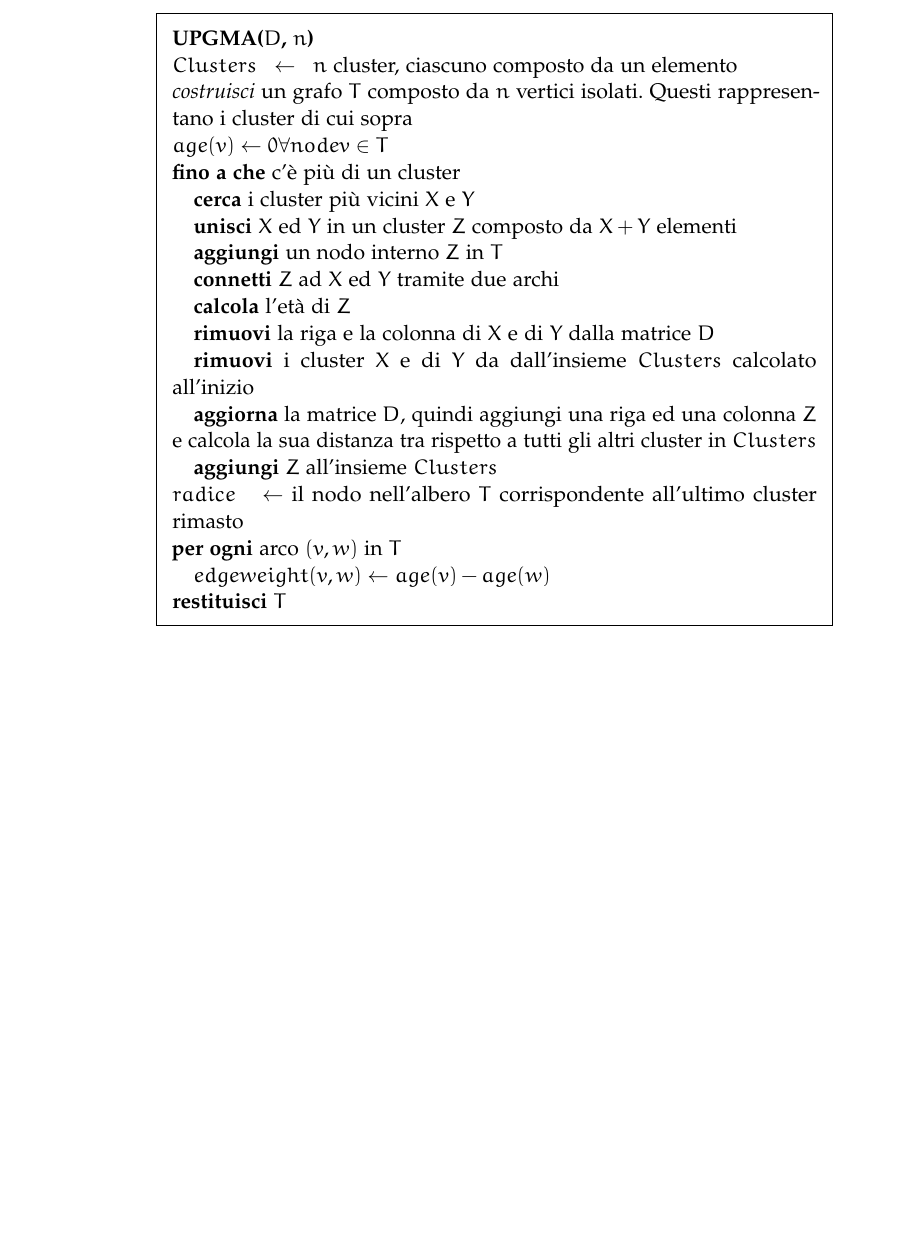
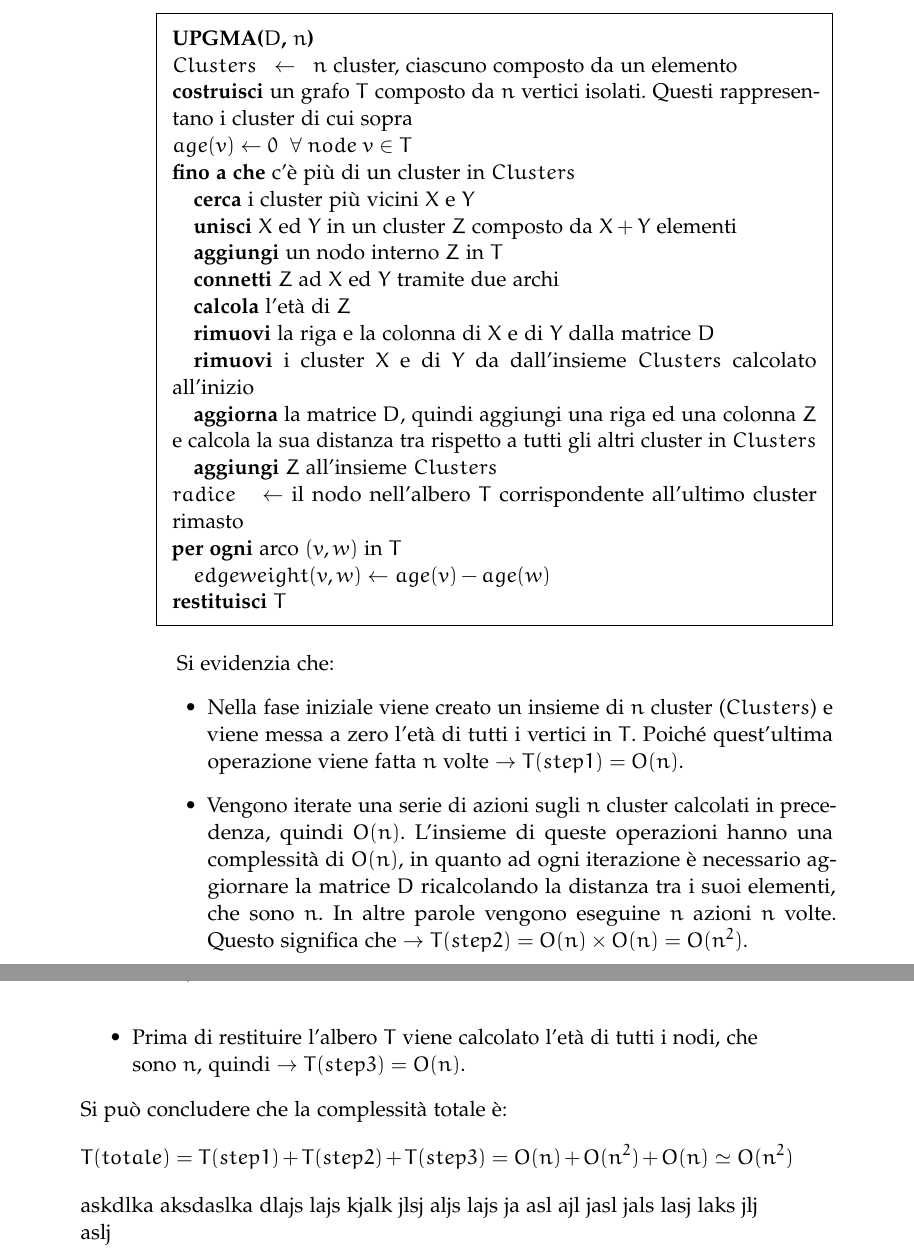
Before and after one commit to mtortoli/Thesis, a LaTeX thesis (thesis.tex, which reads Chapters/Chapter4.tex): part of page 61 of 68 before the commit and two parts of pages 61 and 62 of 68 after it, the two joined at a grey line, cut so that both start at the same text, the shorter picture padded with empty space. Compiled offline with pdfLaTeX; a missing font is replaced by an installed copy or a similar font; an older LaTeX class or package is replaced by its successor.

Commit message:
finished upgma!

```diff
--- a/Chapters/Chapter4.tex
+++ b/Chapters/Chapter4.tex
@@ -691,9 +691,9 @@ Sia $D$ la matrice delle distanze adattiva in input e $n$ il numero di righe o d
 \begin{framed}\noindent
   \textbf{UPGMA($D$, $n$)}\\
    $Clusters \;\; \leftarrow \;\; n$ cluster, ciascuno composto da un elemento \\
-  \textit{costruisci} un grafo $T$ composto da $n$ vertici isolati. Questi rappresentano i cluster di cui sopra\\
-  $age(v)\leftarrow 0 \forall node v \in T$\\
-  \textbf{fino a che} c'è più di un cluster\\
+  \textbf{costruisci} un grafo $T$ composto da $n$ vertici isolati. Questi rappresentano i cluster di cui sopra\\
+  $age(v)\leftarrow 0 \;\; \forall \; node \; v \in T$\\
+  \textbf{fino a che} c'è più di un cluster in $Clusters$ \\
   \indent \textbf{cerca} i cluster più vicini $X$ e $Y$\\
   \indent \textbf{unisci} $X$ ed $Y$ in un cluster $Z$ composto da $X+Y$ elementi\\
   \indent \textbf{aggiungi} un nodo interno $Z$ in $T$\\
@@ -708,3 +708,12 @@ Sia $D$ la matrice delle distanze adattiva in input e $n$ il numero di righe o d
   \indent $edgeweight(v, w) \leftarrow age(v) - age(w) $\\
   \textbf{restituisci} $T$
 \end{framed}
+Si evidenzia che:
+\begin{itemize}
+	\item Nella fase iniziale viene creato un insieme di $n$ cluster ($Clusters$) e viene messa a zero l'età di tutti i vertici in $T$. Poiché quest'ultima operazione viene fatta $n$ volte $\rightarrow T(step1)=O(n)$.
+	\item Vengono iterate una serie di azioni sugli $n$ cluster calcolati in precedenza, quindi $O(n)$. L'insieme di queste operazioni hanno una complessità di $O(n)$, in quanto ad ogni iterazione è necessario aggiornare la matrice $D$ ricalcolando la distanza tra i suoi elementi, che sono $n$. In altre parole vengono eseguine $n$ azioni $n$ volte. Questo significa che $\rightarrow T(step2)=O(n) \times O(n) = O(n^2)$.
+	\item Prima di restituire l'albero $T$ viene calcolato l'età di tutti i nodi, che sono $n$, quindi $\rightarrow T(step3)=O(n)$.
+\end{itemize}
+Si può concludere che la complessità totale è:
+\[T(totale)=T(step1)+T(step2)+T(step3)=O(n)+O(n^2)+O(n)\simeq O(n^2)\]
+askdlka  aksdaslka dlajs lajs kjalk jlsj aljs lajs ja asl ajl jasl jals lasj laks jlj aslj
```
Also changed, not shown: thesis.pdf.
